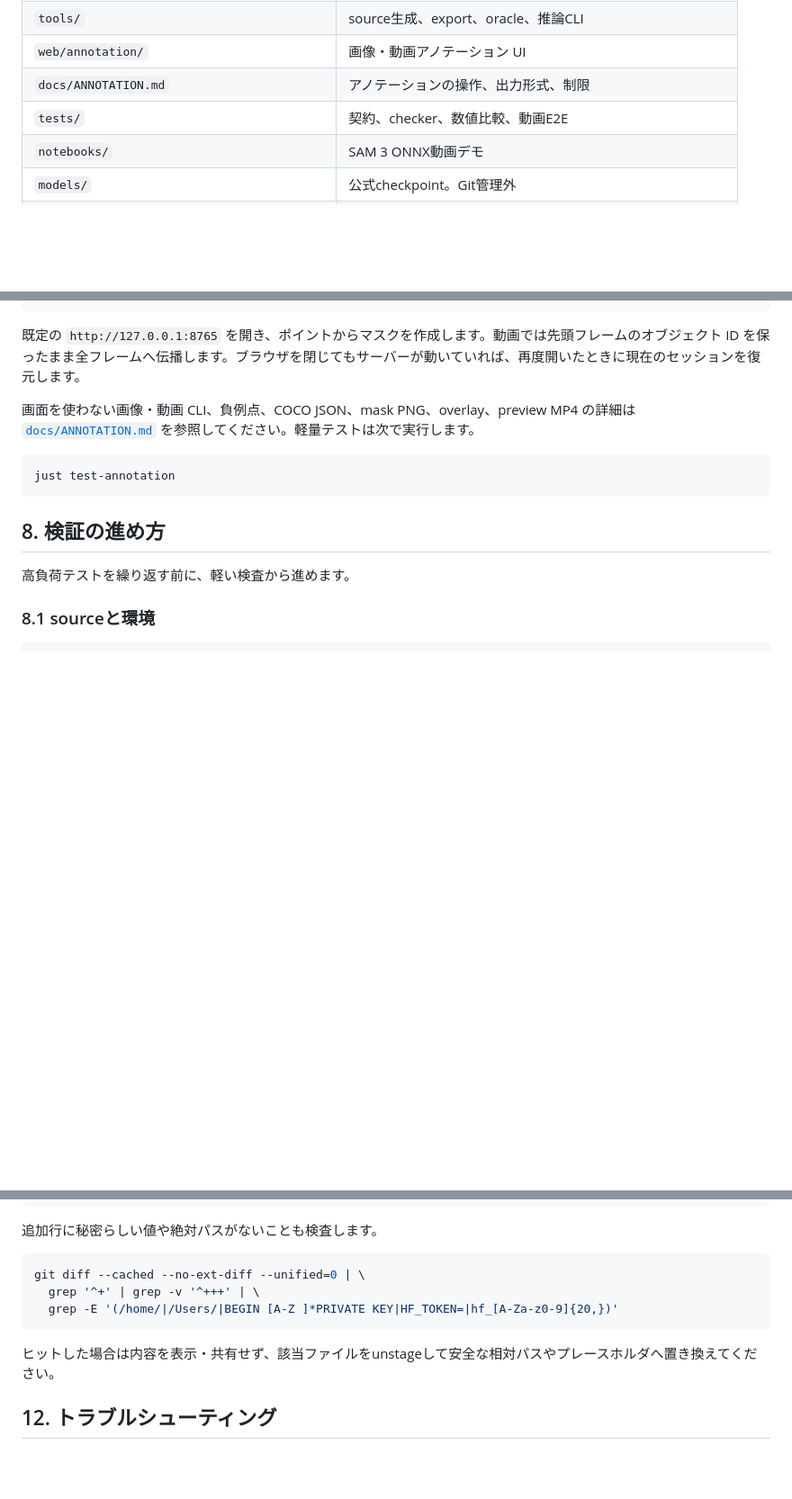
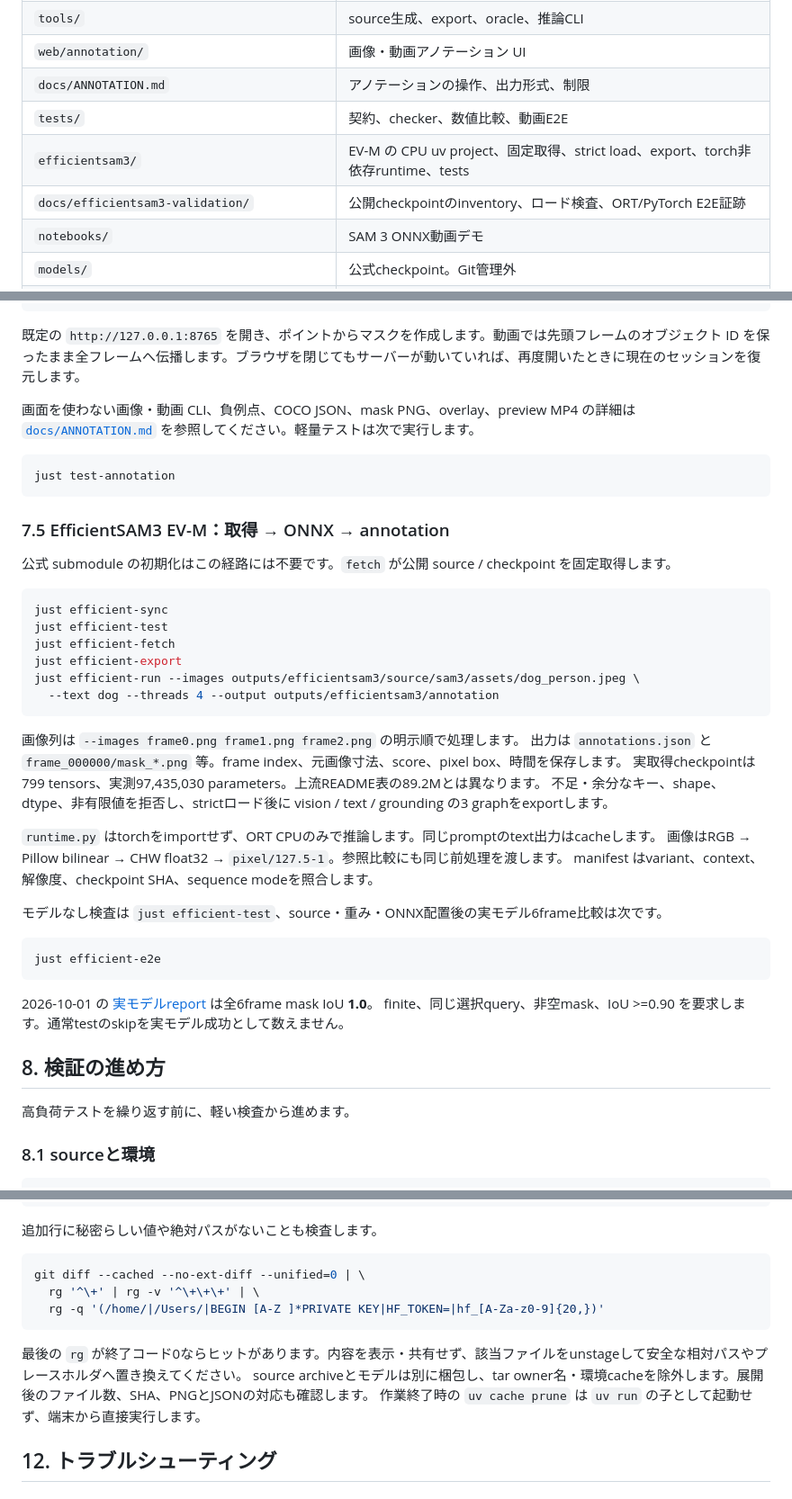
Before and after one commit to yuki-inaho/sam3-video-tracking-onnx-export, a Markdown page: docs/ONBOARDING.md, 3 parts joined by grey strips. Shown at 90% size. Rendered like a GitHub page; blank space fills up the shorter version.

````diff
--- a/docs/ONBOARDING.md
+++ b/docs/ONBOARDING.md
@@ -65,6 +75,8 @@ SAM 3.1 の初回対話プロンプトと bucket / slot / 時間状態は、公
 | `web/annotation/` | 画像・動画アノテーション UI |
 | `docs/ANNOTATION.md` | アノテーションの操作、出力形式、制限 |
 | `tests/` | 契約、checker、数値比較、動画E2E |
+| `efficientsam3/` | EV-M の CPU uv project、固定取得、strict load、export、torch非依存runtime、tests |
+| `docs/efficientsam3-validation/` | 公開checkpointのinventory、ロード検査、ORT/PyTorch E2E証跡 |
 | `notebooks/` | SAM 3 ONNX動画デモ |
 | `models/` | 公式checkpoint。Git管理外 |
 | `outputs/` | 生成source、ONNX、oracle、推論結果。Git管理外 |
@@ -222,6 +238,37 @@ CUDA_VISIBLE_DEVICES=-1 HIP_VISIBLE_DEVICES=-1 ROCR_VISIBLE_DEVICES=-1 just anno
 just test-annotation
 ```
 
+### 7.5 EfficientSAM3 EV-M：取得 → ONNX → annotation
+
+公式 submodule の初期化はこの経路には不要です。`fetch` が公開 source / checkpoint を固定取得します。
+
+```sh
+just efficient-sync
+just efficient-test
+just efficient-fetch
+just efficient-export
+just efficient-run --images outputs/efficientsam3/source/sam3/assets/dog_person.jpeg \
+  --text dog --threads 4 --output outputs/efficientsam3/annotation
+```
+
+画像列は `--images frame0.png frame1.png frame2.png` の明示順で処理します。
+出力は `annotations.json` と `frame_000000/mask_*.png` 等。frame index、元画像寸法、score、pixel box、時間を保存します。
+実取得checkpointは799 tensors、実測97,435,030 parameters。上流README表の89.2Mとは異なります。
+不足・余分なキー、shape、dtype、非有限値を拒否し、strictロード後に vision / text / grounding の3 graphをexportします。
+
+`runtime.py` はtorchをimportせず、ORT CPUのみで推論します。同じpromptのtext出力はcacheします。
+画像はRGB → Pillow bilinear → CHW float32 → `pixel/127.5-1`。参照比較にも同じ前処理を渡します。
+manifest はvariant、context、解像度、checkpoint SHA、sequence modeを照合します。
+
+モデルなし検査は `just efficient-test`、source・重み・ONNX配置後の実モデル6frame比較は次です。
+
+```sh
+just efficient-e2e
+```
+
+2026-10-01 の [実モデルreport](efficientsam3-validation/onnx-e2e.json) は全6frame mask IoU **1.0**。
+finite、同じ選択query、非空mask、IoU >=0.90 を要求します。通常testのskipを実モデル成功として数えません。
+
 ## 8. 検証の進め方
 
 高負荷テストを繰り返す前に、軽い検査から進めます。
@@ -331,11 +390,13 @@ git diff --cached
 
 ```bash
 git diff --cached --no-ext-diff --unified=0 | \
-  grep '^+' | grep -v '^+++' | \
-  grep -E '(/home/|/Users/|BEGIN [A-Z ]*PRIVATE KEY|HF_TOKEN=|hf_[A-Za-z0-9]{20,})'
+  rg '^\+' | rg -v '^\+\+\+' | \
+  rg -q '(/home/|/Users/|BEGIN [A-Z ]*PRIVATE KEY|HF_TOKEN=|hf_[A-Za-z0-9]{20,})'
 ```
 
-ヒットした場合は内容を表示・共有せず、該当ファイルをunstageして安全な相対パスやプレースホルダへ置き換えてください。
+最後の `rg` が終了コード0ならヒットがあります。内容を表示・共有せず、該当ファイルをunstageして安全な相対パスやプレースホルダへ置き換えてください。
+source archiveとモデルは別に梱包し、tar owner名・環境cacheを除外します。展開後のファイル数、SHA、PNGとJSONの対応も確認します。
+作業終了時の `uv cache prune` は `uv run` の子として起動せず、端末から直接実行します。
 
 ## 12. トラブルシューティング
 
````
Also changed, not shown: other parts of docs/ONBOARDING.md (+53 -14 lines).
